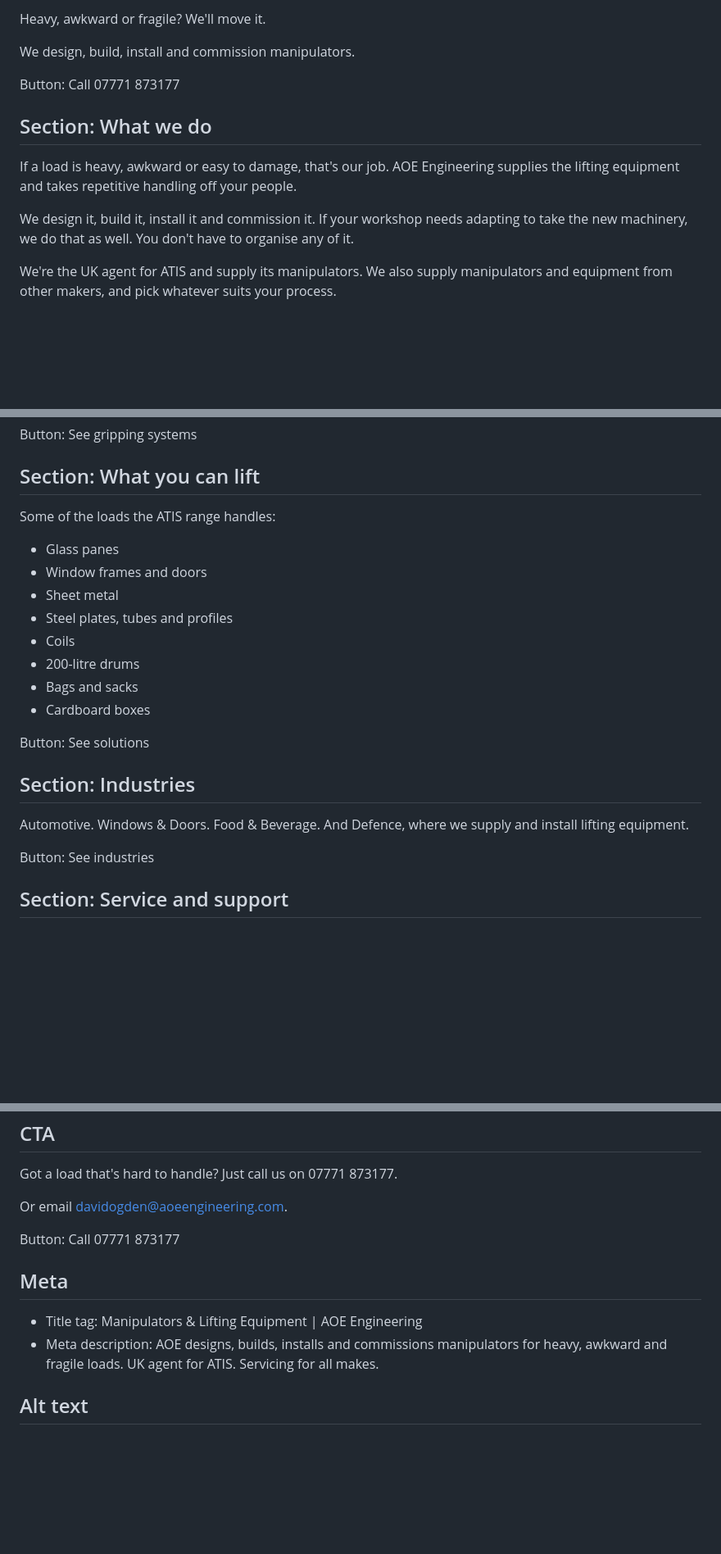
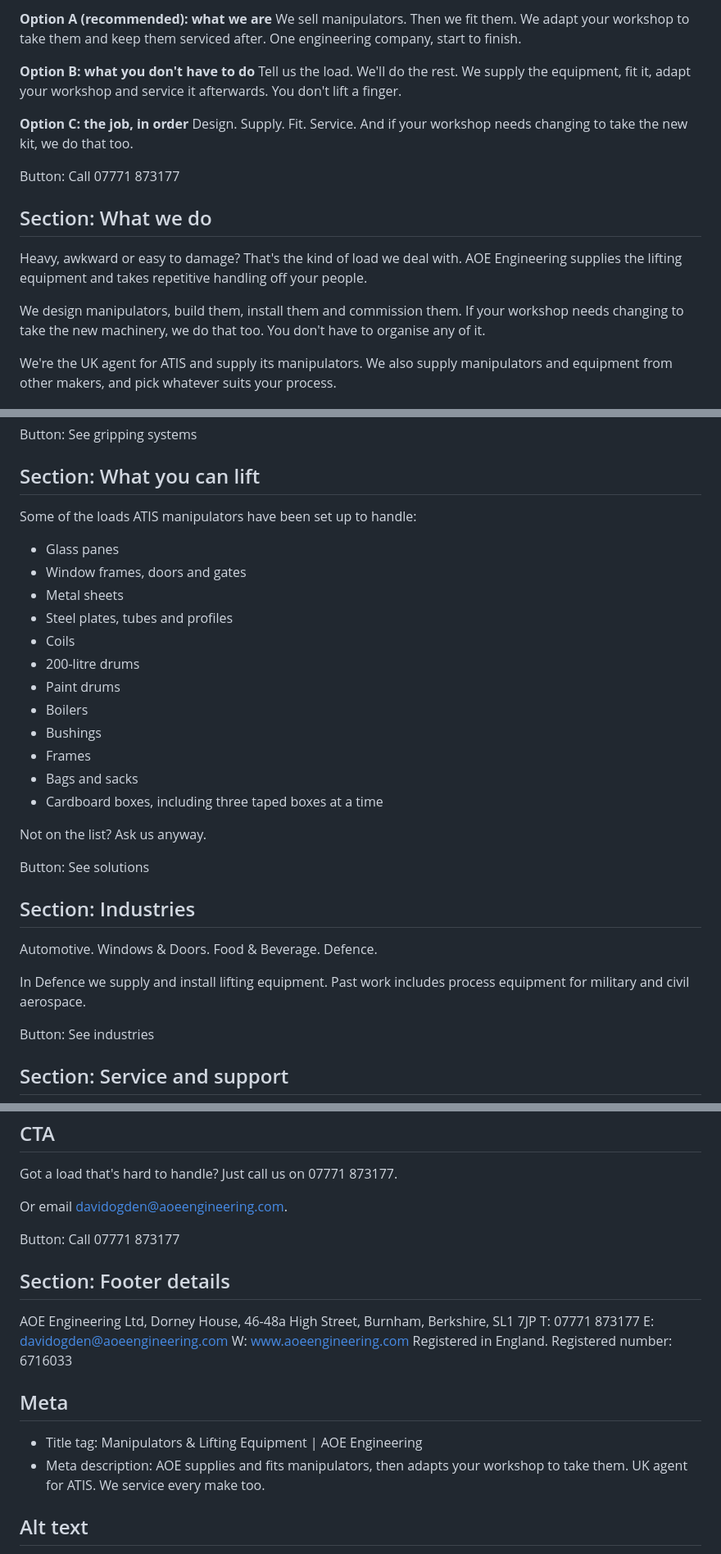
Before and after one commit to nathanebyrom-stack/Zach, a Markdown page: content/pages/home.md, 3 parts joined by grey strips. Shown at 82% size. Rendered like a GitHub page; blank space fills up the shorter version.

```diff
--- a/content/pages/home.md
+++ b/content/pages/home.md
@@ -5,14 +6,22 @@
 
-Heavy, awkward or fragile? We'll move it.
+**Option A (recommended): what we are**
+We sell manipulators. Then we fit them.
+We adapt your workshop to take them and keep them serviced after. One engineering company, start to finish.
 
-We design, build, install and commission manipulators.
+**Option B: what you don't have to do**
+Tell us the load. We'll do the rest.
+We supply the equipment, fit it, adapt your workshop and service it afterwards. You don't lift a finger.
+
+**Option C: the job, in order**
+Design. Supply. Fit. Service.
+And if your workshop needs changing to take the new kit, we do that too.
 
 Button: Call 07771 873177
 
 ## Section: What we do
-If a load is heavy, awkward or easy to damage, that's our job. AOE Engineering supplies the lifting equipment and takes repetitive handling off your people.
+Heavy, awkward or easy to damage? That's the kind of load we deal with. AOE Engineering supplies the lifting equipment and takes repetitive handling off your people.
 
-We design it, build it, install it and commission it. If your workshop needs adapting to take the new machinery, we do that as well. You don't have to organise any of it.
+We design manipulators, build them, install them and commission them. If your workshop needs changing to take the new machinery, we do that too. You don't have to organise any of it.
 
 We're the UK agent for ATIS and supply its manipulators. We also supply manipulators and equipment from other makers, and pick whatever suits your process.
 
@@ -34,20 +43,28 @@ The arm is only half of it. What holds the load matters just as much: mechanical
 Button: See gripping systems
 
 ## Section: What you can lift
-Some of the loads the ATIS range handles:
+Some of the loads ATIS manipulators have been set up to handle:
 - Glass panes
-- Window frames and doors
-- Sheet metal
+- Window frames, doors and gates
+- Metal sheets
 - Steel plates, tubes and profiles
 - Coils
 - 200-litre drums
+- Paint drums
+- Boilers
+- Bushings
+- Frames
 - Bags and sacks
-- Cardboard boxes
+- Cardboard boxes, including three taped boxes at a time
+
+Not on the list? Ask us anyway.
 
 Button: See solutions
 
 ## Section: Industries
-Automotive. Windows & Doors. Food & Beverage. And Defence, where we supply and install lifting equipment.
+Automotive. Windows & Doors. Food & Beverage. Defence.
+
+In Defence we supply and install lifting equipment. Past work includes process equipment for military and civil aerospace.
 
 Button: See industries
 
@@ -65,9 +82,17 @@ Or email davidogden@aoeengineering.com.
 
 Button: Call 07771 873177
 
+## Section: Footer details
+<!-- Shared footer, exactly as Dave Ogden's email footer (Nathan, 17 Oct evening, item 7). Carla: same on every page. -->
+AOE Engineering Ltd, Dorney House, 46-48a High Street, Burnham, Berkshire, SL1 7JP
+T: 07771 873177
+E: davidogden@aoeengineering.com
+W: www.aoeengineering.com
+Registered in England. Registered number: 6716033
+
 ## Meta
 - Title tag: Manipulators & Lifting Equipment | AOE Engineering
-- Meta description: AOE designs, builds, installs and commissions manipulators for heavy, awkward and fragile loads. UK agent for ATIS. Servicing for all makes.
+- Meta description: AOE supplies and fits manipulators, then adapts your workshop to take them. UK agent for ATIS. We service every make too.
 
 ## Alt text
 - Hero footage slot: none yet. No footage chosen (HERO.md missing); write alt text when the asset is placed.
```
Also changed, not shown: other parts of content/pages/home.md (+17 -2 lines), REPORTS/2026-10-17-copy-home-2.md (added, +48 -0 lines), content/sources.md (+7 -7 lines).
